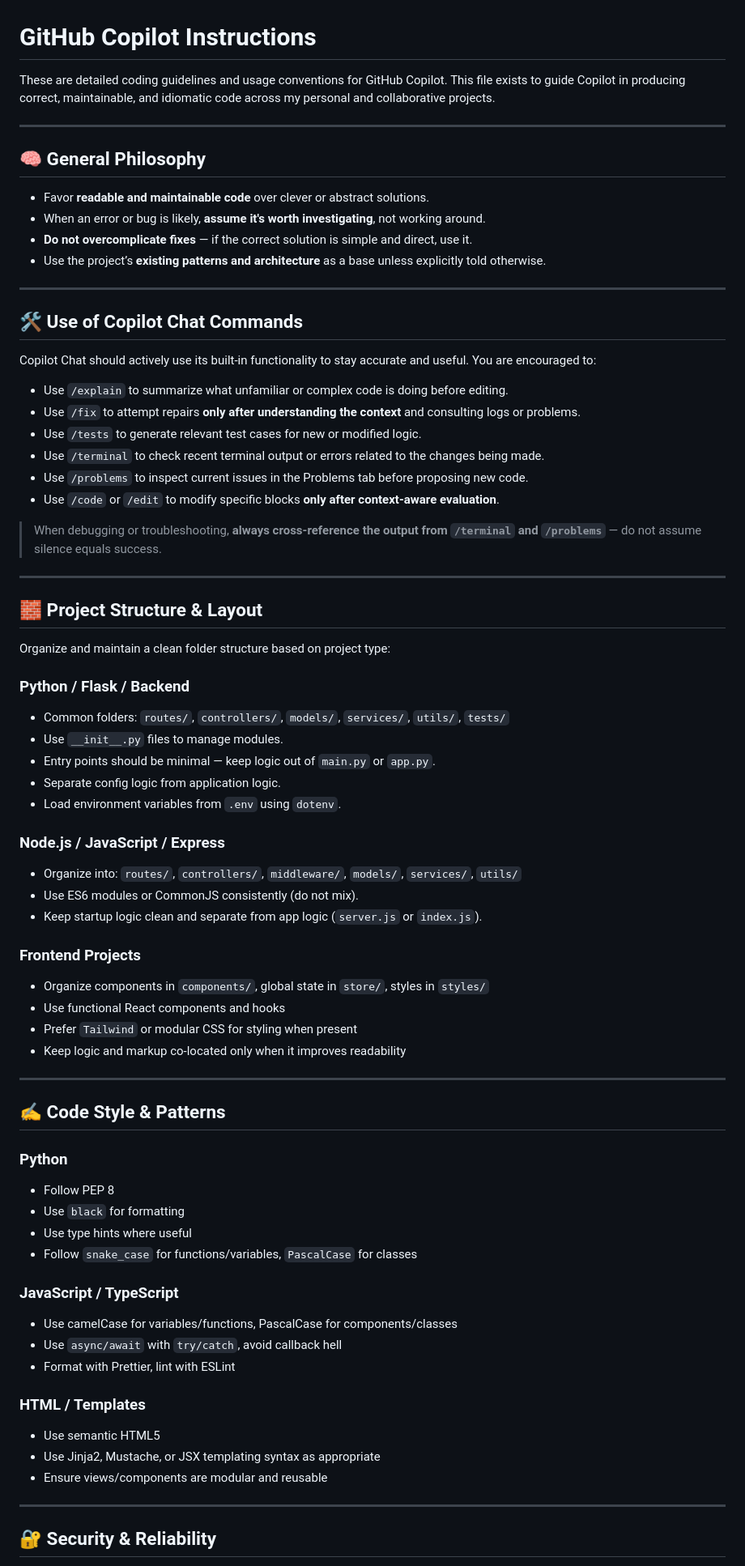
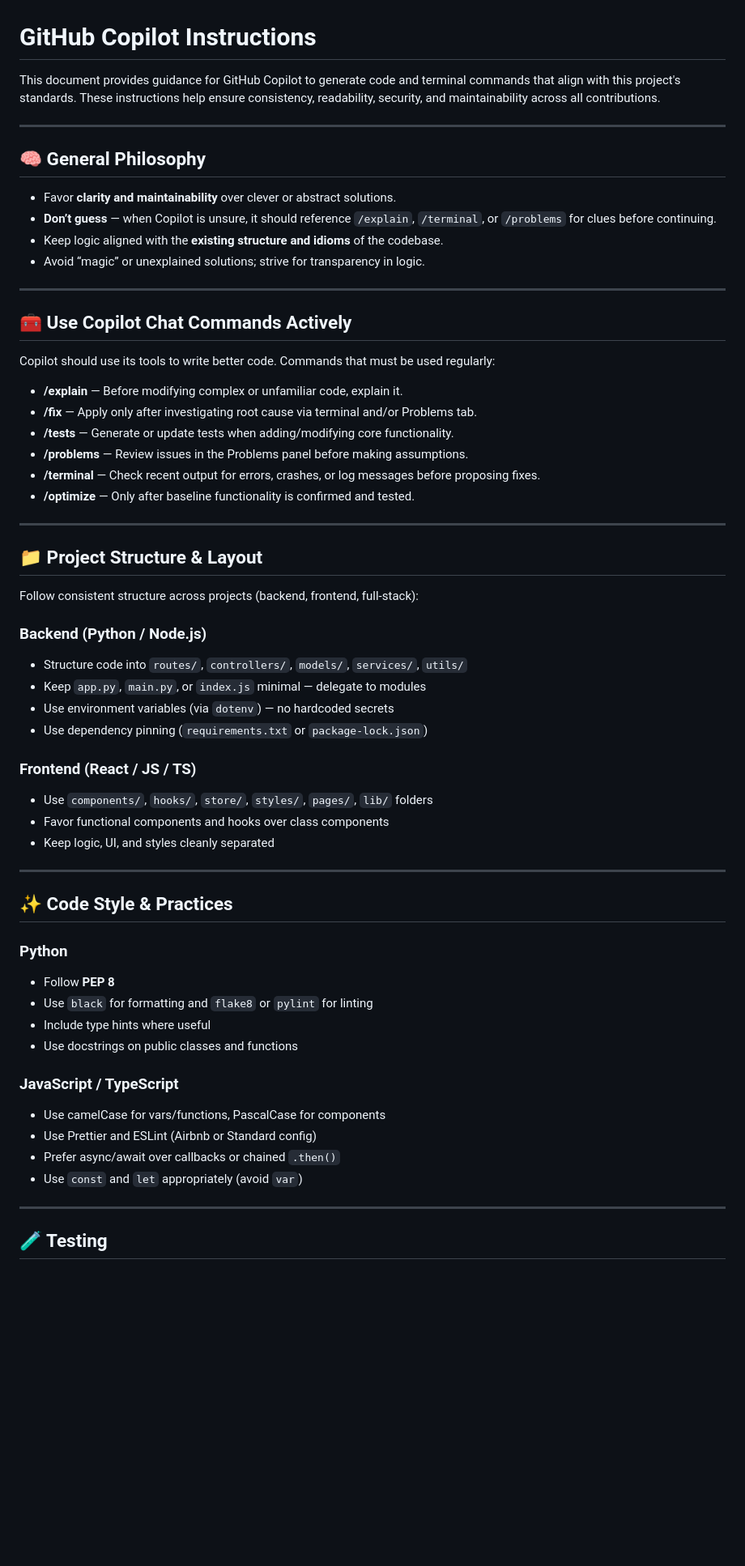
Before and after one commit to justinjohnso/justintime.art, a Markdown page: .github/copilot-instructions.md, the part around one of its changes. Shown at 81% size. GitHub-like rendering; blank space fills up the shorter version.

Commit message:
update copilot instructions

```diff
--- a/.github/copilot-instructions.md
+++ b/.github/copilot-instructions.md
@@ -1,82 +1,67 @@
 # GitHub Copilot Instructions
 
-These are detailed coding guidelines and usage conventions for GitHub Copilot. This file exists to guide Copilot in producing correct, maintainable, and idiomatic code across my personal and collaborative projects.
+This document provides guidance for GitHub Copilot to generate code and terminal commands that align with this project's standards. These instructions help ensure consistency, readability, security, and maintainability across all contributions.
 
 ---
 
 ## 🧠 General Philosophy
 
-- Favor **readable and maintainable code** over clever or abstract solutions.
-- When an error or bug is likely, **assume it's worth investigating**, not working around.
-- **Do not overcomplicate fixes** — if the correct solution is simple and direct, use it.
-- Use the project’s **existing patterns and architecture** as a base unless explicitly told otherwise.
+- Favor **clarity and maintainability** over clever or abstract solutions.
+- **Don’t guess** — when Copilot is unsure, it should reference `/explain`, `/terminal`, or `/problems` for clues before continuing.
+- Keep logic aligned with the **existing structure and idioms** of the codebase.
+- Avoid “magic” or unexplained solutions; strive for transparency in logic.
 
 ---
 
-## 🛠️ Use of Copilot Chat Commands
+## 🧰 Use Copilot Chat Commands Actively
 
-Copilot Chat should actively use its built-in functionality to stay accurate and useful. You are encouraged to:
+Copilot should use its tools to write better code. Commands that must be used regularly:
 
-- Use `/explain` to summarize what unfamiliar or complex code is doing before editing.
-- Use `/fix` to attempt repairs **only after understanding the context** and consulting logs or problems.
-- Use `/tests` to generate relevant test cases for new or modified logic.
-- Use `/terminal` to check recent terminal output or errors related to the changes being made.
-- Use `/problems` to inspect current issues in the Problems tab before proposing new code.
-- Use `/code` or `/edit` to modify specific blocks **only after context-aware evaluation**.
-
-> When debugging or troubleshooting, **always cross-reference the output from `/terminal` and `/problems`** — do not assume silence equals success.
+- **/explain** — Before modifying complex or unfamiliar code, explain it.
+- **/fix** — Apply only after investigating root cause via terminal and/or Problems tab.
+- **/tests** — Generate or update tests when adding/modifying core functionality.
+- **/problems** — Review issues in the Problems panel before making assumptions.
+- **/terminal** — Check recent output for errors, crashes, or log messages before proposing fixes.
+- **/optimize** — Only after baseline functionality is confirmed and tested.
 
 ---
 
-## 🧱 Project Structure & Layout
+## 📁 Project Structure & Layout
 
-Organize and maintain a clean folder structure based on project type:
+Follow consistent structure across projects (backend, frontend, full-stack):
 
-### Python / Flask / Backend
+### Backend (Python / Node.js)
 
-- Common folders: `routes/`, `controllers/`, `models/`, `services/`, `utils/`, `tests/`
-- Use `__init__.py` files to manage modules.
-- Entry points should be minimal — keep logic out of `main.py` or `app.py`.
-- Separate config logic from application logic.
-- Load environment variables from `.env` using `dotenv`.
+- Structure code into `routes/`, `controllers/`, `models/`, `services/`, `utils/`
+- Keep `app.py`, `main.py`, or `index.js` minimal — delegate to modules
+- Use environment variables (via `dotenv`) — no hardcoded secrets
+- Use dependency pinning (`requirements.txt` or `package-lock.json`)
 
-### Node.js / JavaScript / Express
+### Frontend (React / JS / TS)
 
-- Organize into: `routes/`, `controllers/`, `middleware/`, `models/`, `services/`, `utils/`
-- Use ES6 modules or CommonJS consistently (do not mix).
-- Keep startup logic clean and separate from app logic (`server.js` or `index.js`).
-
-### Frontend Projects
-
-- Organize components in `components/`, global state in `store/`, styles in `styles/`
-- Use functional React components and hooks
-- Prefer `Tailwind` or modular CSS for styling when present
-- Keep logic and markup co-located only when it improves readability
+- Use `components/`, `hooks/`, `store/`, `styles/`, `pages/`, `lib/` folders
+- Favor functional components and hooks over class components
+- Keep logic, UI, and styles cleanly separated
 
 ---
 
-## ✍️ Code Style & Patterns
+## ✨ Code Style & Practices
 
 ### Python
 
-- Follow PEP 8
-- Use `black` for formatting
-- Use type hints where useful
-- Follow `snake_case` for functions/variables, `PascalCase` for classes
+- Follow **PEP 8**
+- Use `black` for formatting and `flake8` or `pylint` for linting
+- Include type hints where useful
+- Use docstrings on public classes and functions
 
 ### JavaScript / TypeScript
 
-- Use camelCase for variables/functions, PascalCase for components/classes
-- Use `async/await` with `try/catch`, avoid callback hell
-- Format with Prettier, lint with ESLint
-
-### HTML / Templates
-
-- Use semantic HTML5
-- Use Jinja2, Mustache, or JSX templating syntax as appropriate
-- Ensure views/components are modular and reusable
+- Use camelCase for vars/functions, PascalCase for components
+- Use Prettier and ESLint (Airbnb or Standard config)
+- Prefer async/await over callbacks or chained `.then()`
+- Use `const` and `let` appropriately (avoid `var`)
 
 ---
 
-## 🔐 Security & Reliability
+## 🧪 Testing
 
```
Also changed, not shown: other parts of .github/copilot-instructions.md (+54 -48 lines).
